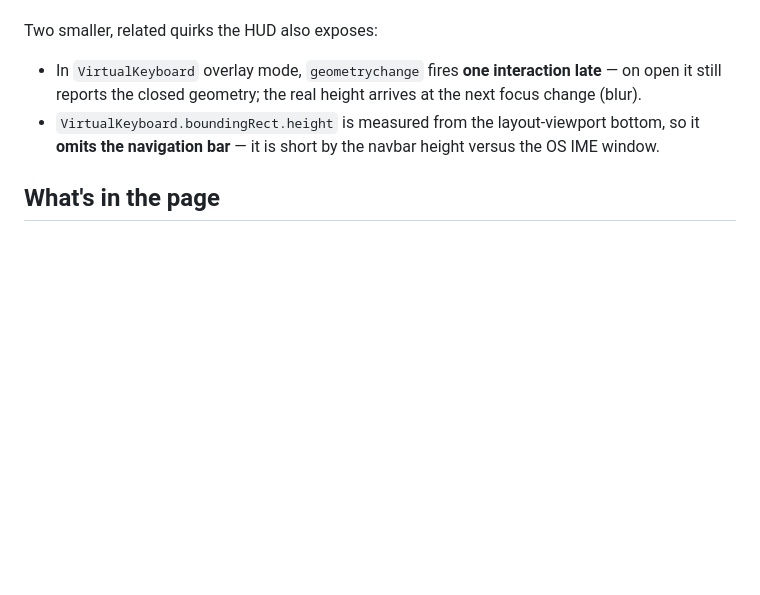
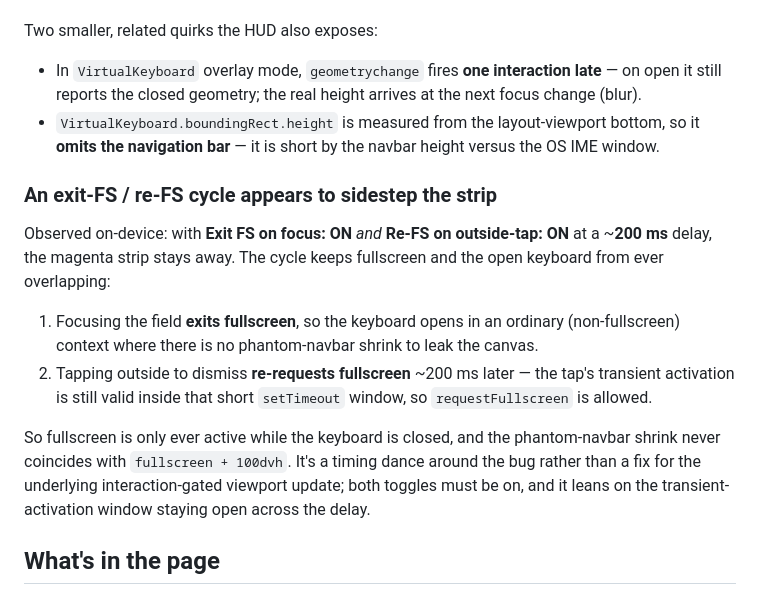
Before and after one commit to pauliojanpera/fullscreen-keyboard-repro, a Markdown page: README.md, the part around the change. GitHub-like rendering; blank space fills up the shorter version.

Commit message:
Kirjaa havainto: exit-FS/re-FS-sykli 200 ms viiveellä kiertää kaistan
Laitteella havaittu: kun Exit FS on focus ja Re-FS on outside-tap ovat
molemmat päällä ~200 ms viiveellä, magentakaista pysyy poissa. Fokusointi
poistuu kokoruudusta (näppäimistö avautuu ilman fantominavipalkkia) ja
ulkopuolinen täppäys pyytää kokoruudun takaisin ~200 ms myöhemmin täpyn
transientin aktivoinnin ikkunassa. Kokoruutu on aktiivinen vain kun
näppäimistö on kiinni, joten fantomikutistuma ei osu 100dvh:hon. Ajoituskikka,
ei korjaus itse vikaan.

Co-Authored-By: Claude Opus 4.8 <noreply@anthropic.com>
Claude-Session: https://claude.ai/code/session_015ouDQY7MVgq3LKWYaw2Suu

```diff
--- a/README.md
+++ b/README.md
@@ -64,6 +64,22 @@ Two smaller, related quirks the HUD also exposes:
 - `VirtualKeyboard.boundingRect.height` is measured from the layout-viewport bottom, so it **omits
   the navigation bar** — it is short by the navbar height versus the OS IME window.
 
+### An exit-FS / re-FS cycle appears to sidestep the strip
+
+Observed on-device: with **Exit FS on focus: ON** *and* **Re-FS on outside-tap: ON** at a ~**200 ms**
+delay, the magenta strip stays away. The cycle keeps fullscreen and the open keyboard from ever
+overlapping:
+
+1. Focusing the field **exits fullscreen**, so the keyboard opens in an ordinary (non-fullscreen)
+   context where there is no phantom-navbar shrink to leak the canvas.
+2. Tapping outside to dismiss **re-requests fullscreen** ~200 ms later — the tap's transient
+   activation is still valid inside that short `setTimeout` window, so `requestFullscreen` is allowed.
+
+So fullscreen is only ever active while the keyboard is closed, and the phantom-navbar shrink never
+coincides with `fullscreen + 100dvh`. It's a timing dance around the bug rather than a fix for the
+underlying interaction-gated viewport update; both toggles must be on, and it leans on the transient-
+activation window staying open across the delay.
+
 ## What's in the page
 
 - A `<test-app>` **custom element** (shadow DOM) sized to `100dvh` with an opaque dark background —
```
